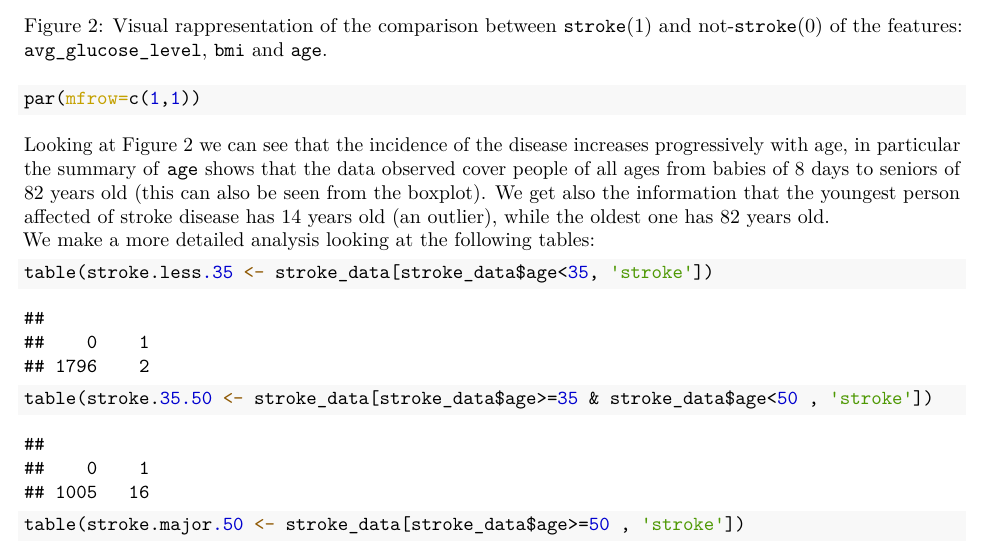
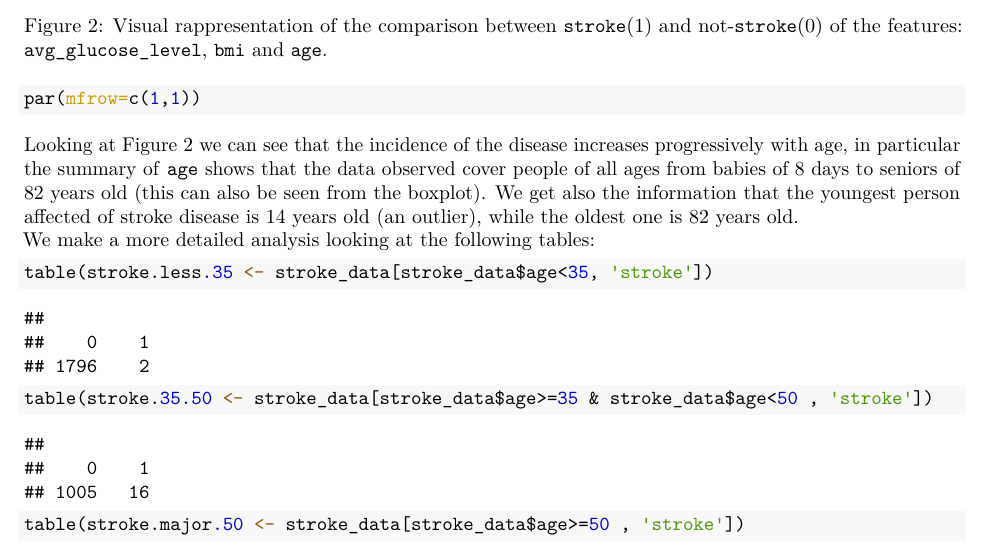
Before and after one commit to GurjeetSinghSangra/stat-learning-stroke, a LaTeX document (Statistical-Project.tex): part of page 6 of 28, cut so that both start at the same text. Compiled offline with pdfLaTeX.

Commit message:
correzione report

```diff
--- a/Statistical-Project.tex
+++ b/Statistical-Project.tex
@@ -462,8 +462,8 @@ Looking at Figure \ref{bp_stroke} we can see that the incidence of the
 disease increases progressively with age, in particular the summary of
 \texttt{age} shows that the data observed cover people of all ages from
 babies of 8 days to seniors of 82 years old (this can also be seen from the boxplot). We get also the information that the youngest person
-affected of stroke disease has 14 years old (an outlier), while the
-oldest one has 82 years old.\\
+affected of stroke disease is 14 years old (an outlier), while the
+oldest one is 82 years old.\\
 We make a more detailed analysis looking at the following tables:
 
 \begin{Shaded}
```
